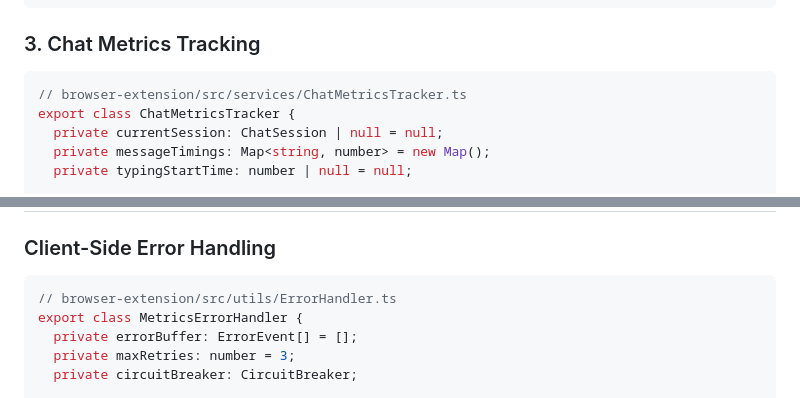
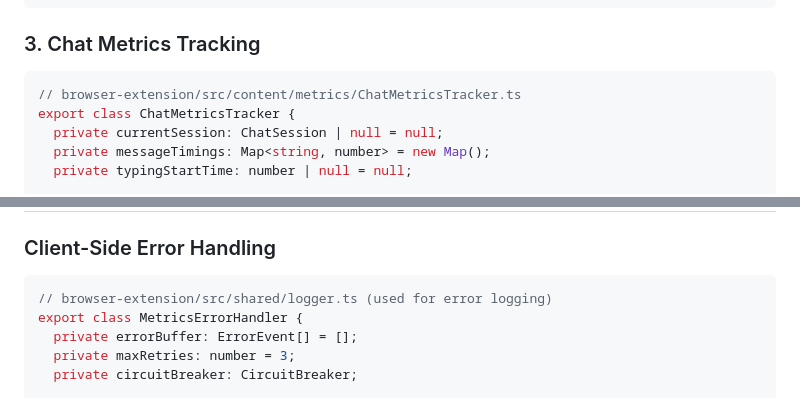
Before and after one commit to Colombo-HCI-Lab/ai-slop-extension, a Markdown page: metrics-collection-plan.md, 2 parts joined by grey strips. GitHub-like rendering.

````diff
--- a/metrics-collection-plan.md
+++ b/metrics-collection-plan.md
@@ -515,7 +536,7 @@ export class FacebookPostObserver {
 ### 3. Chat Metrics Tracking
 
 ```typescript
-// browser-extension/src/services/ChatMetricsTracker.ts
+// browser-extension/src/content/metrics/ChatMetricsTracker.ts
 export class ChatMetricsTracker {
   private currentSession: ChatSession | null = null;
   private messageTimings: Map<string, number> = new Map();
@@ -967,7 +988,7 @@ class AnalyticsService:
 ### Client-Side Error Handling
 
 ```typescript
-// browser-extension/src/utils/ErrorHandler.ts
+// browser-extension/src/shared/logger.ts (used for error logging)
 export class MetricsErrorHandler {
   private errorBuffer: ErrorEvent[] = [];
   private maxRetries: number = 3;
````
Also changed, not shown: other parts of metrics-collection-plan.md (+35 -14 lines).
